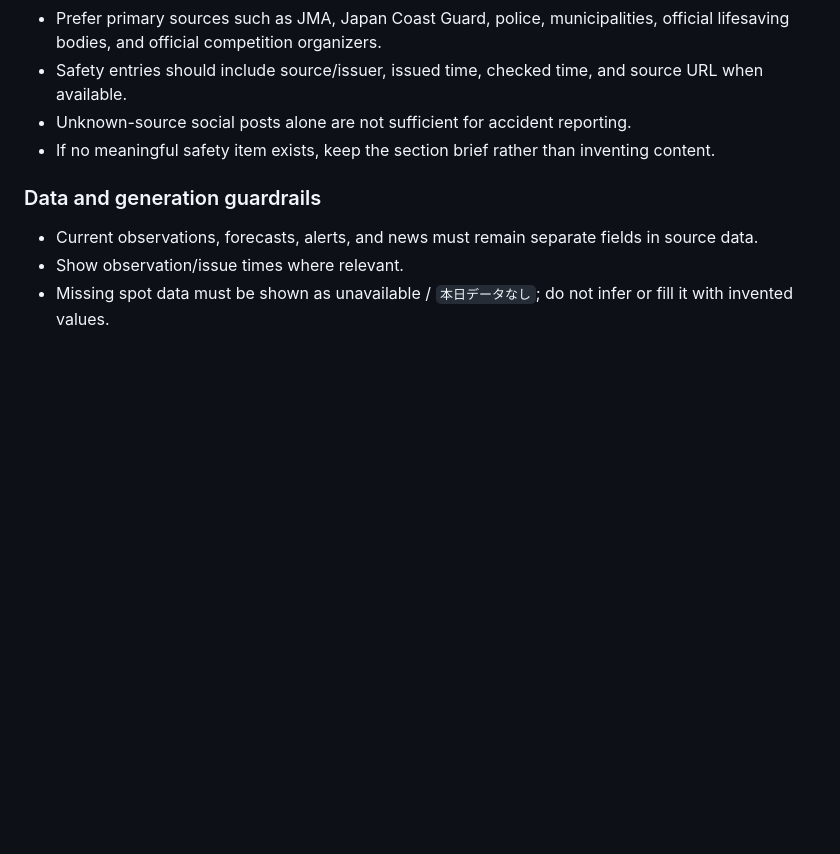
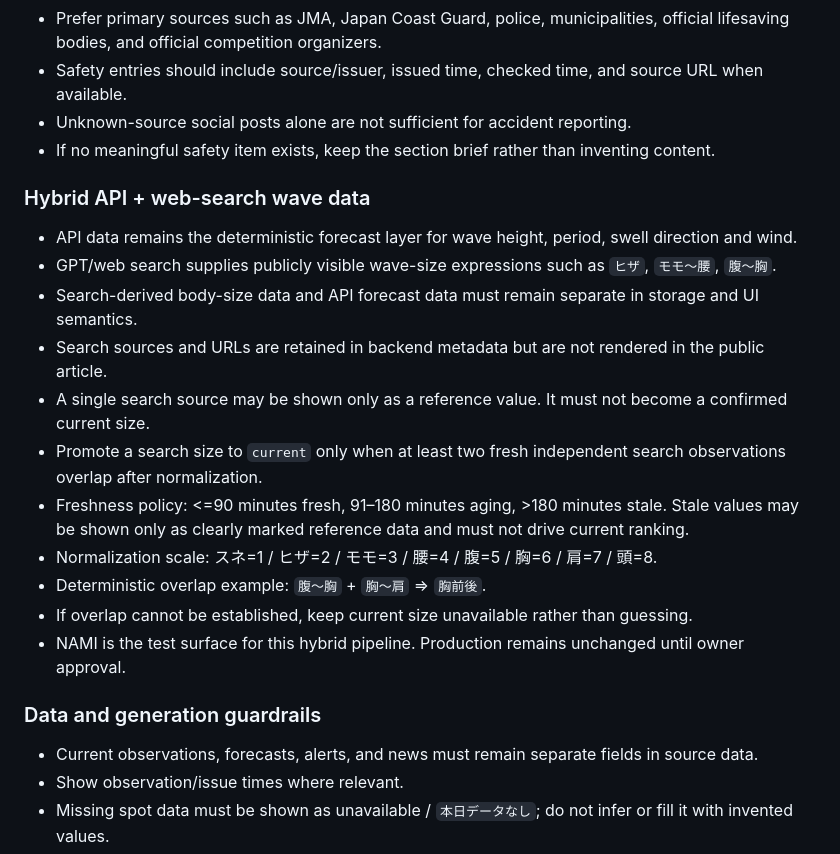
Before and after one commit to oosaka0123-sudo/kansai-surfer-ks, a Markdown page: PROJECT_SPEC.md, the part around the change. Rendered like a GitHub page; blank space fills up the shorter version.

Commit message:
docs: define API plus GPT search wave-data pipeline

```diff
--- a/PROJECT_SPEC.md
+++ b/PROJECT_SPEC.md
@@ -215,6 +215,19 @@ Normal days should remain concise. Major typhoon, earthquake, tsunami, high-wave
 - Unknown-source social posts alone are not sufficient for accident reporting.
 - If no meaningful safety item exists, keep the section brief rather than inventing content.
 
+### Hybrid API + web-search wave data
+- API data remains the deterministic forecast layer for wave height, period, swell direction and wind.
+- GPT/web search supplies publicly visible wave-size expressions such as `ヒザ`, `モモ〜腰`, `腹〜胸`.
+- Search-derived body-size data and API forecast data must remain separate in storage and UI semantics.
+- Search sources and URLs are retained in backend metadata but are not rendered in the public article.
+- A single search source may be shown only as a reference value. It must not become a confirmed current size.
+- Promote a search size to `current` only when at least two fresh independent search observations overlap after normalization.
+- Freshness policy: <=90 minutes fresh, 91–180 minutes aging, >180 minutes stale. Stale values may be shown only as clearly marked reference data and must not drive current ranking.
+- Normalization scale: スネ=1 / ヒザ=2 / モモ=3 / 腰=4 / 腹=5 / 胸=6 / 肩=7 / 頭=8.
+- Deterministic overlap example: `腹〜胸` + `胸〜肩` => `胸前後`.
+- If overlap cannot be established, keep current size unavailable rather than guessing.
+- NAMI is the test surface for this hybrid pipeline. Production remains unchanged until owner approval.
+
 ### Data and generation guardrails
 - Current observations, forecasts, alerts, and news must remain separate fields in source data.
 - Show observation/issue times where relevant.
```
